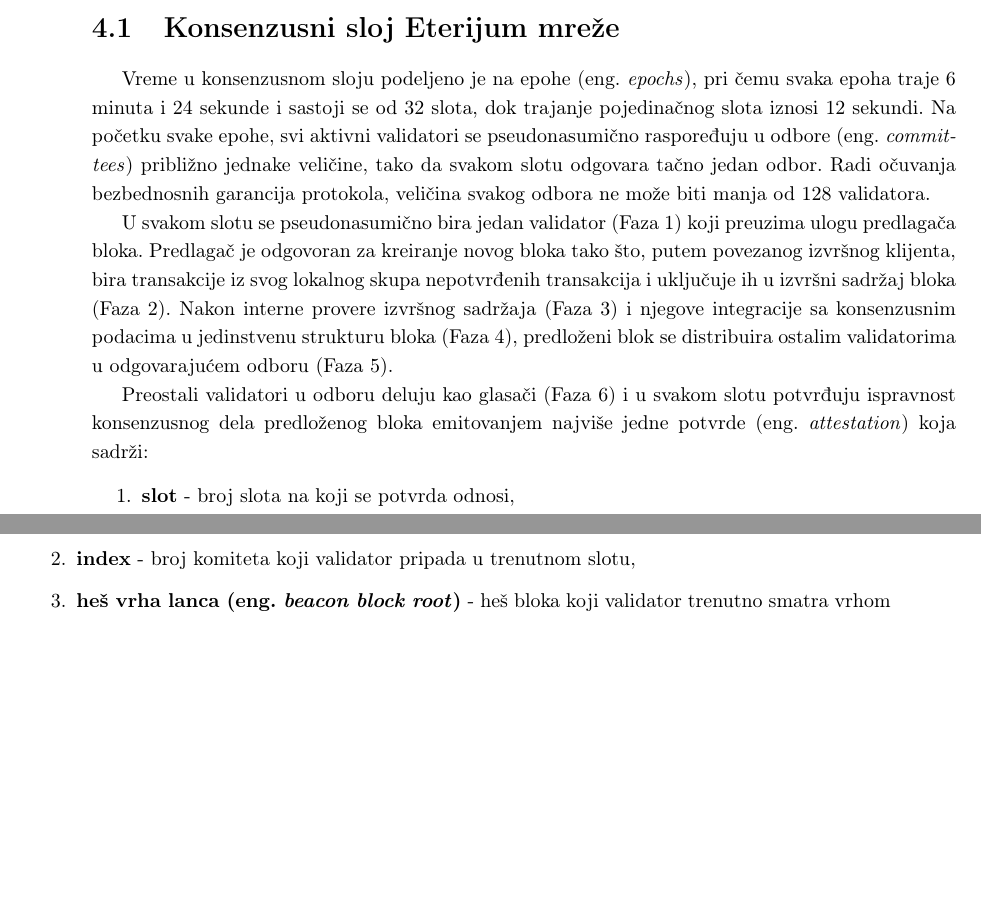
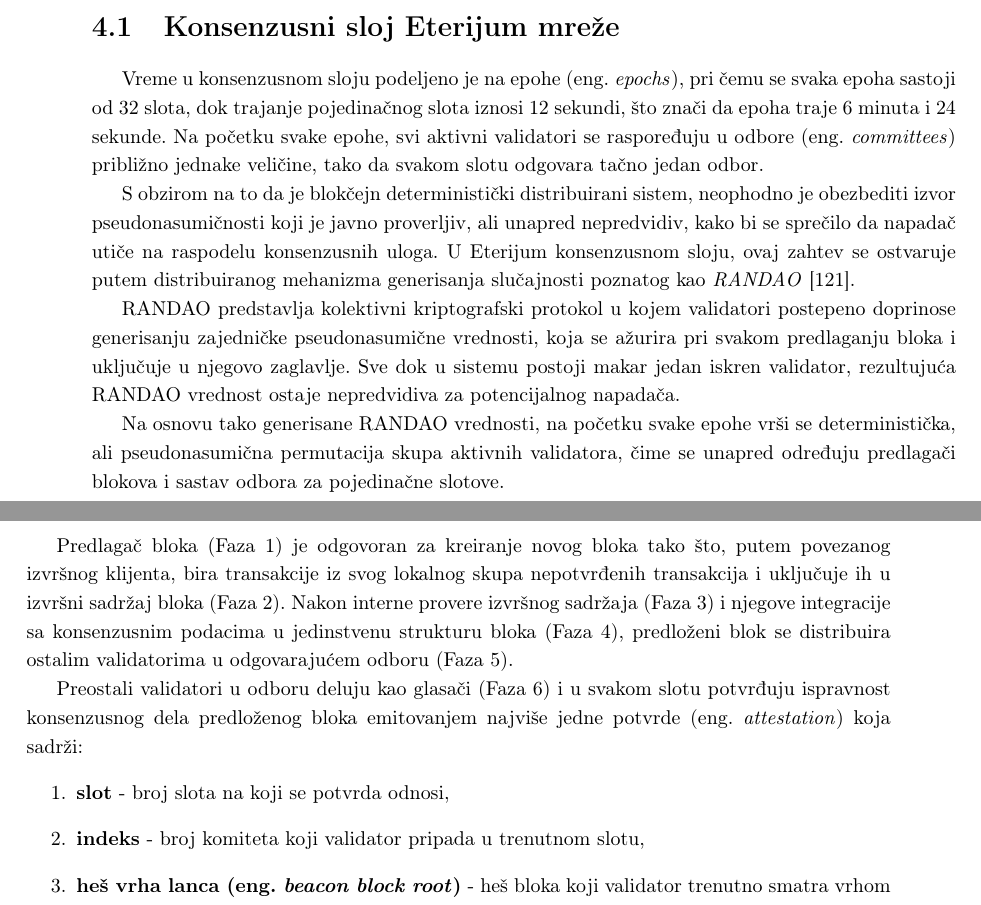
Before and after one commit to kaseen/disertacija, a LaTeX book (main.tex, which reads chapters/chapter4/chapter4.tex): two parts of pages 58 and 59 of 70, joined at a grey line, cut so that both start at the same text, the shorter picture padded with empty space. Compiled offline with pdfLaTeX.

Commit message:
(190h) RANDAO

```diff
--- a/chapters/chapter4/chapter4.tex
+++ b/chapters/chapter4/chapter4.tex
@@ -25,14 +25,20 @@
 \end{enumerate}
 
 \section{Konsenzusni sloj Eterijum mreže}
-Vreme u konsenzusnom sloju podeljeno je na epohe \eng{epochs}, pri čemu svaka epoha traje 6 minuta i 24 sekunde i sastoji se od 32 slota, dok trajanje pojedinačnog slota iznosi 12 sekundi. Na početku svake epohe, svi aktivni validatori se pseudonasumično raspoređuju u odbore \eng{committees} približno jednake veličine, tako da svakom slotu odgovara tačno jedan odbor. Radi očuvanja bezbednosnih garancija protokola, veličina svakog odbora ne može biti manja od 128 validatora.
+Vreme u konsenzusnom sloju podeljeno je na epohe \eng{epochs}, pri čemu se svaka epoha sastoji od 32 slota, dok trajanje pojedinačnog slota iznosi 12 sekundi, što znači da epoha traje 6 minuta i 24 sekunde. Na početku svake epohe, svi aktivni validatori se raspoređuju u odbore \eng{committees} približno jednake veličine, tako da svakom slotu odgovara tačno jedan odbor.
 
-U svakom slotu se pseudonasumično bira jedan validator (Faza \ref{PoS-1}) koji preuzima ulogu predlagača bloka. Predlagač je odgovoran za kreiranje novog bloka tako što, putem povezanog izvršnog klijenta, bira transakcije iz svog lokalnog skupa nepotvrđenih transakcija i uključuje ih u izvršni sadržaj bloka (Faza \ref{PoS-2}). Nakon interne provere izvršnog sadržaja (Faza \ref{PoS-3}) i njegove integracije sa konsenzusnim podacima u jedinstvenu strukturu bloka (Faza \ref{PoS-4}), predloženi blok se distribuira ostalim validatorima u odgovarajućem odboru (Faza \ref{PoS-5}).
+S obzirom na to da je blokčejn deterministički distribuirani sistem, neophodno je obezbediti izvor pseudonasumičnosti koji je javno proverljiv, ali unapred nepredvidiv, kako bi se sprečilo da napadač utiče na raspodelu konsenzusnih uloga. U Eterijum konsenzusnom sloju, ovaj zahtev se ostvaruje putem distribuiranog mehanizma generisanja slučajnosti poznatog kao \textit{RANDAO} \cite{alpturer2024optimal}.
+
+RANDAO predstavlja kolektivni kriptografski protokol u kojem validatori postepeno doprinose generisanju zajedničke pseudonasumične vrednosti, koja se ažurira pri svakom predlaganju bloka i uključuje u njegovo zaglavlje. Sve dok u sistemu postoji makar jedan iskren validator, rezultujuća RANDAO vrednost ostaje nepredvidiva za potencijalnog napadača.
+
+Na osnovu tako generisane RANDAO vrednosti, na početku svake epohe vrši se deterministička, ali pseudonasumična permutacija skupa aktivnih validatora, čime se unapred određuju predlagači blokova i sastav odbora za pojedinačne slotove.
+
+Predlagač bloka (Faza \ref{PoS-1}) je odgovoran za kreiranje novog bloka tako što, putem povezanog izvršnog klijenta, bira transakcije iz svog lokalnog skupa nepotvrđenih transakcija i uključuje ih u izvršni sadržaj bloka (Faza \ref{PoS-2}). Nakon interne provere izvršnog sadržaja (Faza \ref{PoS-3}) i njegove integracije sa konsenzusnim podacima u jedinstvenu strukturu bloka (Faza \ref{PoS-4}), predloženi blok se distribuira ostalim validatorima u odgovarajućem odboru (Faza \ref{PoS-5}).
 
 Preostali validatori u odboru deluju kao glasači (Faza \ref{PoS-6}) i u svakom slotu potvrđuju ispravnost konsenzusnog dela predloženog bloka emitovanjem najviše jedne potvrde \eng{attestation} koja sadrži:
 \begin{enumerate}
 \item \textbf{slot} - broj slota na koji se potvrda odnosi,
-\item \textbf{index} - broj komiteta koji validator pripada u trenutnom slotu,
+\item \textbf{indeks} - broj komiteta koji validator pripada u trenutnom slotu,
 \item \textbf{heš vrha lanca \eng{beacon block root}} - heš bloka koji validator trenutno smatra vrhom lanca,
 \item \textbf{izvorna kontrolna tačka \eng{source}} - kontrolna tačka poslednje opravdane \eng{justified} kontrolne tačke koja je validatoru poznata,
 \item \textbf{ciljna kontrolna tačka \eng{target}} - kontrolna tačka trenutne epohe, odnosno prvi blok trenutne epohe.
```
Also changed, not shown: references.bib (+7 -0 lines), README.md, main.pdf, chapters/chapter4/chapter4.tex (6 more changed lines).
